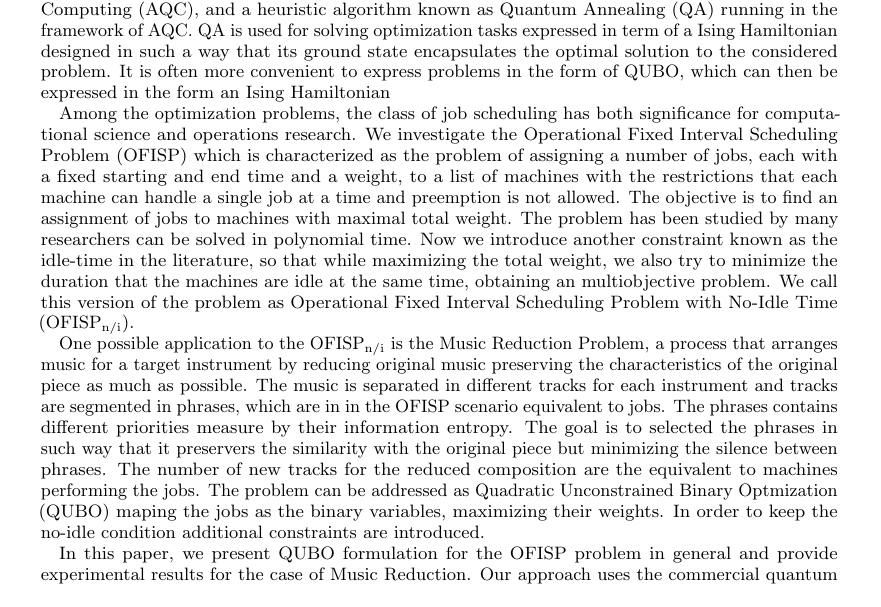
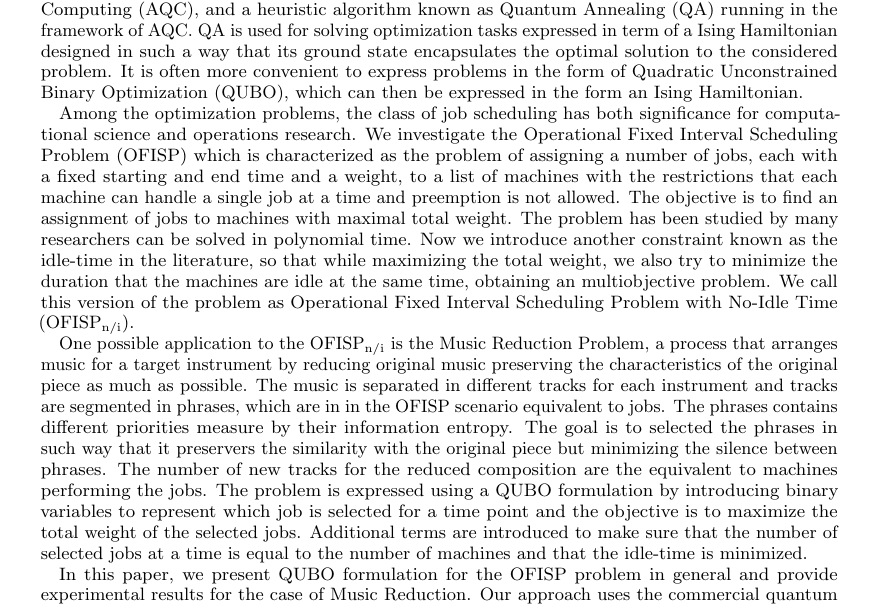
Before and after one commit to ludmilaasb/qumusic-reduction, a LaTeX paper (text/poster_and_abstract/template_qcmc_2022_abstract.tex): part of the page, cut so that both start at the same text. Compiled offline with pdfLaTeX.

Commit message:
final fixes

```diff
--- a/text/poster_and_abstract/template_qcmc_2022_abstract.tex
+++ b/text/poster_and_abstract/template_qcmc_2022_abstract.tex
@@ -56,11 +56,11 @@ $^2$Joint Doctoral School, Silesian University of Technology, Akademicka 2a, 44-
 \begin{abstract}
   % Please include the abstract here.
 
-With the emergence of quantum computers, a new field of algorithmic for optimization tasks is flourishing. In the context of current devices, subjected to the Noisy Intermediate-Scale Quantum (NISQ) paradigm, one of the promising models for quantum computation is the Adiabatic Quantum Computing (AQC), and a heuristic algorithm known as Quantum Annealing (QA) running in the framework of AQC. QA is used for solving optimization tasks expressed in term of a Ising Hamiltonian designed in such a way that its ground state encapsulates the optimal solution to the considered problem. It is often more convenient to express problems in the form of QUBO, which can then be expressed in the form an Ising Hamiltonian
+With the emergence of quantum computers, a new field of algorithmic for optimization tasks is flourishing. In the context of current devices, subjected to the Noisy Intermediate-Scale Quantum (NISQ) paradigm, one of the promising models for quantum computation is the Adiabatic Quantum Computing (AQC), and a heuristic algorithm known as Quantum Annealing (QA) running in the framework of AQC. QA is used for solving optimization tasks expressed in term of a Ising Hamiltonian designed in such a way that its ground state encapsulates the optimal solution to the considered problem. It is often more convenient to express problems in the form of Quadratic Unconstrained Binary Optimization (QUBO), which can then be expressed in the form an Ising Hamiltonian.
 
 Among the optimization problems, the class of job scheduling has both significance for computational science and operations research. We investigate the Operational Fixed Interval Scheduling Problem (OFISP) which is characterized as the problem of assigning a number of jobs, each with a fixed starting and end time and a weight, to a list of machines with the restrictions that each machine can handle a single job at a time and preemption is not allowed. The objective is to find an assignment of jobs to machines with maximal total weight. The problem has been studied by many researchers can be solved in polynomial time. Now we introduce another constraint known as the idle-time in the literature, so that while maximizing the total weight, we also try to minimize the duration that the machines are idle at the same time, obtaining an multiobjective problem. We call this version of the problem as Operational Fixed Interval Scheduling Problem with No-Idle Time (OFISP$_\text{n/i}$).
 
-One possible application to the OFISP$_\text{n/i}$ is the Music Reduction Problem, a process that arranges music for a target instrument by reducing original music preserving the characteristics of the original piece as much as possible. The music is separated in different tracks for each instrument and tracks are segmented in phrases, which are in in the OFISP scenario equivalent to jobs. The phrases contains different priorities measure by their information entropy. The goal is to selected the phrases in such way that it preservers the similarity with the original piece but minimizing the silence between phrases. The number of new tracks for the reduced composition are the equivalent to machines performing the jobs. The problem can be addressed as Quadratic Unconstrained Binary Optmization (QUBO) maping the jobs as the binary variables, maximizing their weights. In order to keep the no-idle condition additional constraints are introduced.
+One possible application to the OFISP$_\text{n/i}$ is the Music Reduction Problem, a process that arranges music for a target instrument by reducing original music preserving the characteristics of the original piece as much as possible. The music is separated in different tracks for each instrument and tracks are segmented in phrases, which are in in the OFISP scenario equivalent to jobs. The phrases contains different priorities measure by their information entropy. The goal is to selected the phrases in such way that it preservers the similarity with the original piece but minimizing the silence between phrases. The number of new tracks for the reduced composition are the equivalent to machines performing the jobs. The problem is expressed using a QUBO formulation by introducing binary variables to represent which job is selected for a time point and the objective is to maximize the total weight of the selected jobs. Additional terms are introduced to make sure that the number of selected jobs at a time is equal to the number of machines and that the idle-time is minimized.
 
 In this paper, we present QUBO formulation for the OFISP problem in general and provide experimental results for the case of Music Reduction. Our approach uses the commercial quantum annealer available from D-Wave Systems to implement several hard constraints.
 \end{abstract}
```
